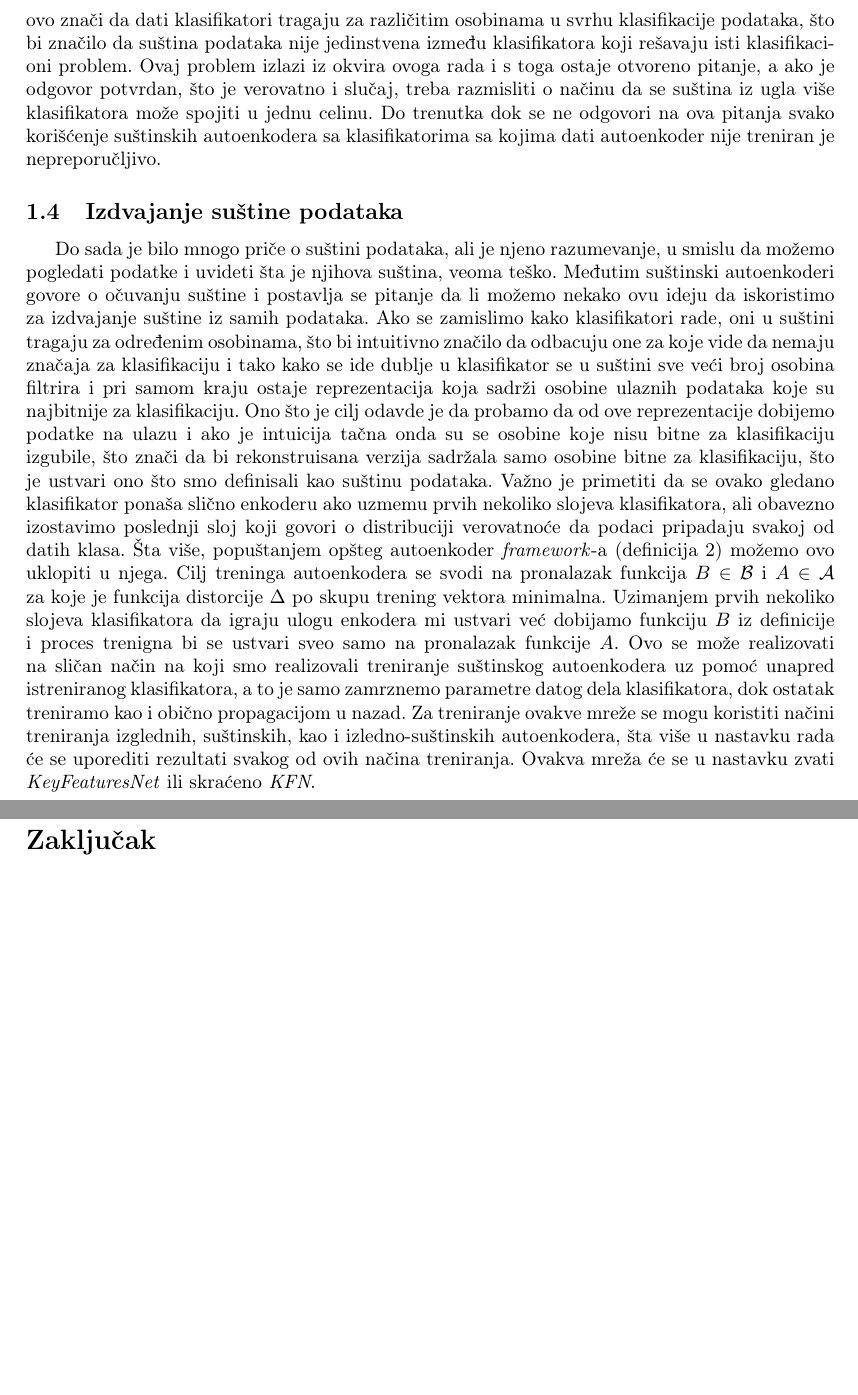
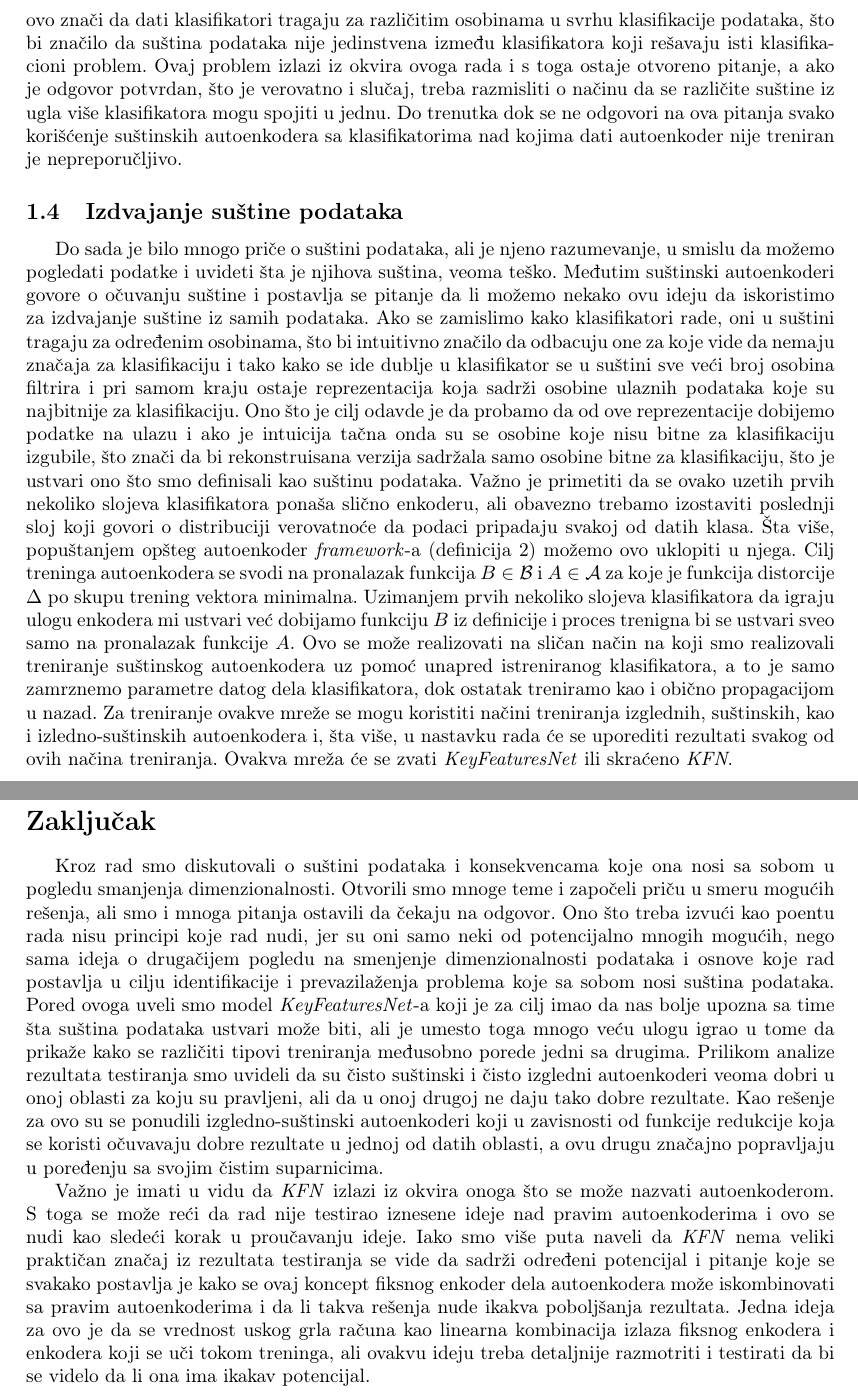
Before and after one commit to mvujas/key-features-net, a LaTeX document (Seminarski rad D/Seminarski rad.tex): two parts of pages 9 and 15 of 16, joined at a grey line, cut so that both start at the same text, the shorter picture padded with empty space. Compiled offline with pdfLaTeX.

Commit message:
More text cleaning and zakljucak finished

```diff
--- a/Seminarski rad D/Seminarski rad.tex
+++ b/Seminarski rad D/Seminarski rad.tex
@@ -339,8 +339,8 @@
 	Ako se prisetimo, mi do sada jo\v s nismo formalno definisali su\v stinu podataka i najbli\v ze \v sto smo rekli o njoj je da ako se iz podataka uklone sve osobine koje nisu bitne za klasifikaciju da ono \v sto ostaje je ustvari su\v stina podataka.
 	Ono \v sto je ovde problem je ako postoje dva klasifikatora $g_1$ i $g_2$ koji redom tragaju za skupovima osobina $\mathcal{G}_1$ i $\mathcal{G}_2$ nad odre\dj enim podacima u svrhu pronala\v zenja odgovora na isto klasifikaciono pitanje i na to sve jo\v s va\v zi da je $\mathcal{G}_1 \cap \mathcal{G}_2 \ne \emptyset$.
 	Preneseno re\v cima, ovo zna\v ci da dati klasifikatori tragaju za razli\v citim osobinama u svrhu klasifikacije podataka, \v sto bi zna\v cilo da su\v stina podataka nije jedinstvena izme\dj u klasifikatora koji re\v savaju isti klasifikacioni problem.
-	Ovaj problem izlazi iz okvira ovoga rada i s toga ostaje otvoreno pitanje, a ako je odgovor potvrdan, \v sto je verovatno i slu\v caj, treba razmisliti o na\v cinu da se su\v stina iz ugla vi\v se klasifikatora mo\v ze spojiti u jednu celinu.
-	Do trenutka dok se ne odgovori na ova pitanja svako kori\v s\'cenje su\v stinskih autoenkodera sa klasifikatorima sa kojima dati autoenkoder nije treniran je nepreporu\v cljivo.
+	Ovaj problem izlazi iz okvira ovoga rada i s toga ostaje otvoreno pitanje, a ako je odgovor potvrdan, \v sto je verovatno i slu\v caj, treba razmisliti o na\v cinu da se razli\v cite su\v stine iz ugla vi\v se klasifikatora mogu spojiti u jednu.
+	Do trenutka dok se ne odgovori na ova pitanja svako kori\v s\'cenje su\v stinskih autoenkodera sa klasifikatorima nad kojima dati autoenkoder nije treniran je nepreporu\v cljivo.
 
 	\subsection{Izdvajanje su\v stine podataka}
 
@@ -348,13 +348,13 @@
 	Me\dj utim su\v stinski autoenkoderi govore o o\v cuvanju su\v stine i postavlja se pitanje da li mo\v zemo nekako ovu ideju da iskoristimo za izdvajanje su\v stine iz samih podataka.
 	Ako se zamislimo kako klasifikatori rade, oni u su\v stini tragaju za odre\dj enim osobinama, \v sto bi intuitivno zna\v cilo da odbacuju one za koje vide da nemaju zna\v caja za klasifikaciju i tako kako se ide dublje u klasifikator se u su\v stini sve ve\'ci broj osobina filtrira i pri samom kraju ostaje reprezentacija koja sadr\v zi osobine ulaznih podataka koje su najbitnije za klasifikaciju.
 	Ono \v sto je cilj odavde je da probamo da od ove reprezentacije dobijemo podatke na ulazu i ako je intuicija ta\v cna onda su se osobine koje nisu bitne za klasifikaciju izgubile, \v sto zna\v ci da bi rekonstruisana verzija sadr\v zala samo osobine bitne za klasifikaciju, \v sto je ustvari ono \v sto smo definisali kao su\v stinu podataka.
-	Va\v zno je primetiti da se ovako gledano klasifikator pona\v sa sli\v cno enkoderu ako uzmemu prvih nekoliko slojeva klasifikatora, ali obavezno izostavimo poslednji sloj koji govori o distribuciji verovatno\'ce da  podaci pripadaju svakoj od datih klasa.
+	Va\v zno je primetiti da se ovako uzetih prvih nekoliko slojeva klasifikatora pona\v sa sli\v cno enkoderu, ali obavezno trebamo izostaviti poslednji sloj koji govori o distribuciji verovatno\'ce da  podaci pripadaju svakoj od datih klasa.
 	\v Sta vi\v se, popu\v stanjem op\v steg autoenkoder \textit{framework}-a (definicija \ref{general-autoencoder-framework}) mo\v zemo ovo uklopiti u njega.
 	Cilj treninga autoenkodera se svodi na pronalazak funkcija $B \in \mathcal{B}$ i $A \in \mathcal{A}$ za koje je funkcija distorcije $\Delta$ po skupu trening vektora minimalna.
 	Uzimanjem prvih nekoliko slojeva klasifikatora da igraju ulogu enkodera mi ustvari ve\'c dobijamo funkciju $B$ iz definicije i proces trenigna bi se ustvari sveo samo na pronalazak funkcije $A$.
 	Ovo se mo\v ze realizovati na sli\v can na\v cin na koji smo realizovali treniranje su\v stinskog autoenkodera uz pomo\'c unapred istreniranog klasifikatora, a to je samo zamrznemo parametre datog dela klasifikatora, dok ostatak treniramo kao i obi\v cno propagacijom u nazad.
-	Za treniranje ovakve mre\v ze se mogu koristiti na\v cini treniranja izglednih, su\v stinskih, kao i izledno-su\v stinskih autoenkodera, \v sta vi\v se u nastavku rada \'ce se uporediti rezultati svakog od ovih na\v cina treniranja.
-	Ovakva mre\v za \'ce se u nastavku zvati \emph{KeyFeaturesNet} ili skra\'ceno \emph{KFN}.
+	Za treniranje ovakve mre\v ze se mogu koristiti na\v cini treniranja izglednih, su\v stinskih, kao i izledno-su\v stinskih autoenkodera i, \v sta vi\v se, u nastavku rada \'ce se uporediti rezultati svakog od ovih na\v cina treniranja.
+	Ovakva mre\v za \'ce se zvati \emph{KeyFeaturesNet} ili skra\'ceno \emph{KFN}.
 
 
 	\section{Rezultati testiranja}
@@ -521,6 +521,18 @@
 	\section*{Zaklju\v cak}
 	\addcontentsline{toc}{section}{\protect{}Zaklju\v cak}
 
+	Kroz rad smo diskutovali o su\v stini podataka i konsekvencama koje ona nosi sa sobom u pogledu smanjenja dimenzionalnosti.
+	Otvorili smo mnoge teme i zapo\v celi pri\v cu u smeru mogu\'cih re\v senja, ali smo i mnoga pitanja ostavili da \v cekaju na odgovor.
+	Ono \v sto treba izvu\'ci kao poentu rada nisu principi koje rad nudi, jer su oni samo neki od potencijalno mnogih mogu\'cih, nego sama ideja o druga\v cijem pogledu na smenjenje dimenzionalnosti podataka i osnove koje rad postavlja u cilju identifikacije i prevazila\v zenja problema koje sa sobom nosi su\v stina podataka.
+	Pored ovoga uveli smo model \emph{KeyFeaturesNet}-a koji je za cilj imao da nas bolje upozna sa time \v sta su\v stina podataka ustvari mo\v ze biti, ali je umesto toga mnogo ve\'cu ulogu igrao u tome da prika\v ze kako se razli\v citi tipovi treniranja me\dj usobno porede jedni sa drugima.
+	Prilikom analize rezultata testiranja smo uvideli da su \v cisto su\v stinski i \v cisto izgledni autoenkoderi veoma dobri u onoj oblasti za koju su pravljeni, ali da u onoj drugoj ne daju tako dobre rezultate.
+	Kao re\v senje za ovo su se ponudili izgledno-su\v stinski autoenkoderi koji u zavisnosti od funkcije redukcije koja se koristi o\v cuvavaju dobre rezultate u jednoj od datih oblasti, a ovu drugu zna\v cajno popravljaju u pore\dj enju sa svojim \v cistim suparnicima.
+
+	Va\v zno je imati u vidu da \emph{KFN} izlazi iz okvira onoga \v sto se mo\v ze nazvati autoenkoderom.
+	S toga se mo\v ze re\'ci da rad nije testirao iznesene ideje nad pravim autoenkoderima i ovo se nudi kao slede\'ci korak u prou\v cavanju ideje.
+	Iako smo vi\v se puta naveli da \emph{KFN} nema veliki prakti\v can zna\v caj iz rezultata testiranja se vide da sadr\v zi odre\dj eni potencijal i pitanje koje se svakako postavlja je kako se ovaj koncept fiksnog enkoder dela autoenkodera mo\v ze iskombinovati sa pravim autoenkoderima i da li takva re\v senja nude ikakva pobolj\v sanja rezultata.
+	Jedna ideja za ovo je da se vrednost uskog grla ra\v cuna kao linearna kombinacija izlaza fiksnog enkodera i enkodera koji se u\v ci tokom treninga, ali ovakvu ideju treba detaljnije razmotriti i testirati da bi se videlo da li ona ima ikakav potencijal.
+
 	\pagebreak
 	\bibliographystyle{unsrt}
 	\bibliography{references}
```
Also changed, not shown: Seminarski rad D/Seminarski rad.pdf, Seminarski rad D/Seminarski rad.tex (34 more changed lines).
